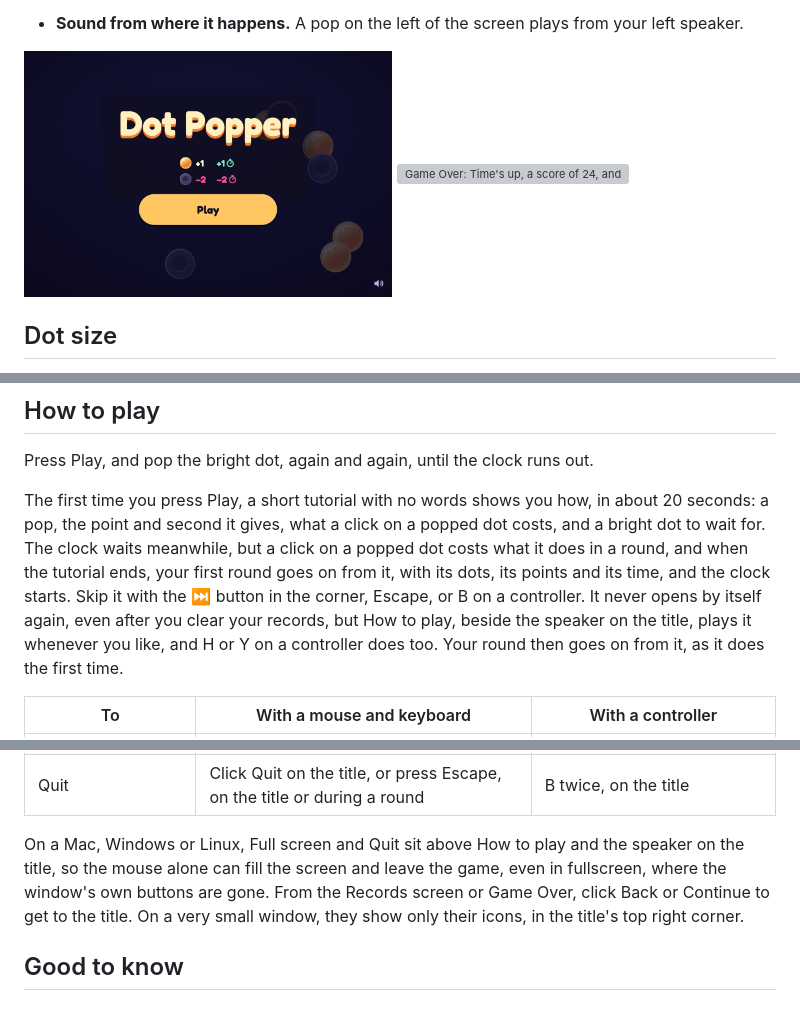
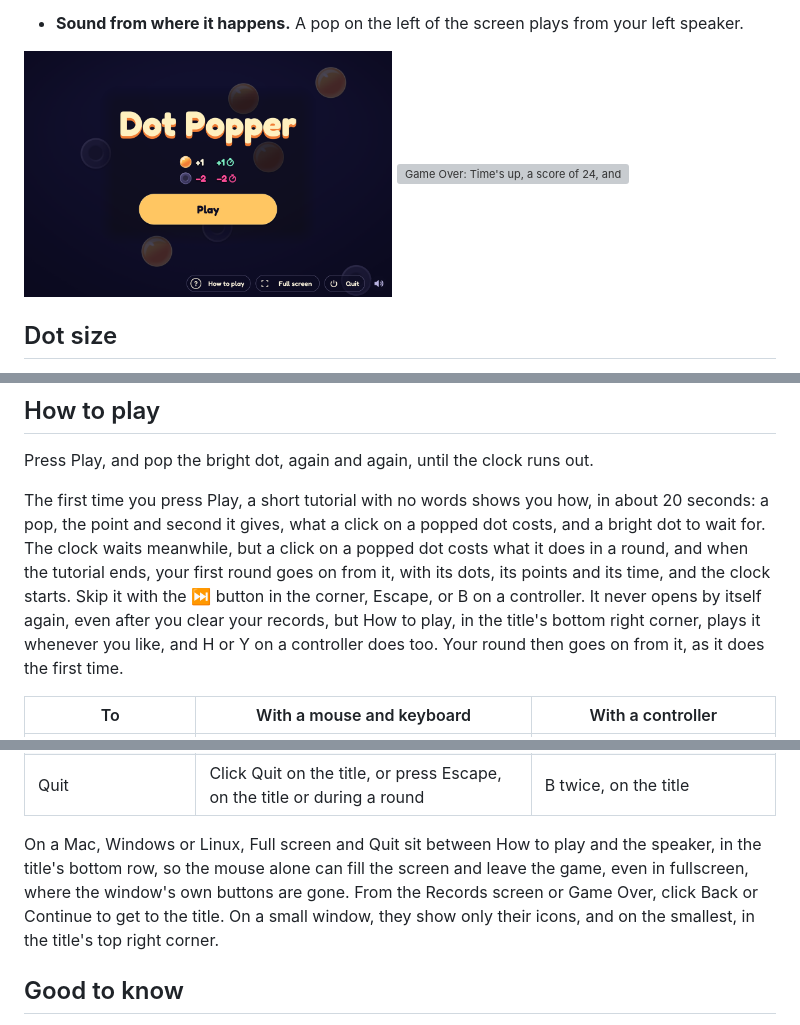
Before and after one commit to Kerrick/dot_popper, a Markdown page: README.md, 3 parts joined by grey strips. GitHub-like rendering; pictures changed too: doc/images/title.png; grey boxes are pictures that could not be loaded.

```diff
--- a/README.md
+++ b/README.md
@@ -70,7 +70,7 @@ Dot Popper does not update itself. Download the newest release and install it ov
 
 Press Play, and pop the bright dot, again and again, until the clock runs out.
 
-The first time you press Play, a short tutorial with no words shows you how, in about 20 seconds: a pop, the point and second it gives, what a click on a popped dot costs, and a bright dot to wait for. The clock waits meanwhile, but a click on a popped dot costs what it does in a round, and when the tutorial ends, your first round goes on from it, with its dots, its points and its time, and the clock starts. Skip it with the ⏭ button in the corner, Escape, or B on a controller. It never opens by itself again, even after you clear your records, but How to play, beside the speaker on the title, plays it whenever you like, and H or Y on a controller does too. Your round then goes on from it, as it does the first time.
+The first time you press Play, a short tutorial with no words shows you how, in about 20 seconds: a pop, the point and second it gives, what a click on a popped dot costs, and a bright dot to wait for. The clock waits meanwhile, but a click on a popped dot costs what it does in a round, and when the tutorial ends, your first round goes on from it, with its dots, its points and its time, and the clock starts. Skip it with the ⏭ button in the corner, Escape, or B on a controller. It never opens by itself again, even after you clear your records, but How to play, in the title's bottom right corner, plays it whenever you like, and H or Y on a controller does too. Your round then goes on from it, as it does the first time.
 
 | To | With a mouse and keyboard | With a controller |
 | --- | --- | --- |
@@ -86,7 +86,7 @@ The first time you press Play, a short tutorial with no words shows you how, in
 | Switch to fullscreen and back | Click Full screen (Window, in fullscreen) on the title, or press F11, or Alt+Enter (Cmd+Enter on a Mac) | Aim at Full screen on the title, and press A |
 | Quit | Click Quit on the title, or press Escape, on the title or during a round | B twice, on the title |
 
-On a Mac, Windows or Linux, Full screen and Quit sit above How to play and the speaker on the title, so the mouse alone can fill the screen and leave the game, even in fullscreen, where the window's own buttons are gone. From the Records screen or Game Over, click Back or Continue to get to the title. On a very small window, they show only their icons, in the title's top right corner.
+On a Mac, Windows or Linux, Full screen and Quit sit between How to play and the speaker, in the title's bottom row, so the mouse alone can fill the screen and leave the game, even in fullscreen, where the window's own buttons are gone. From the Records screen or Game Over, click Back or Continue to get to the title. On a small window, they show only their icons, and on the smallest, in the title's top right corner.
 
 ## Good to know
 
```
Also changed, not shown: doc/decisions.md (+20 -0 lines), 7 other files.
